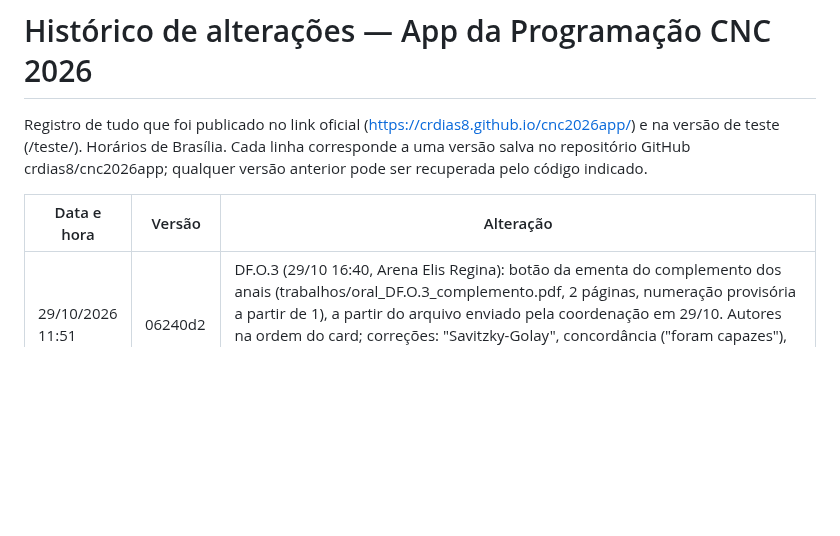
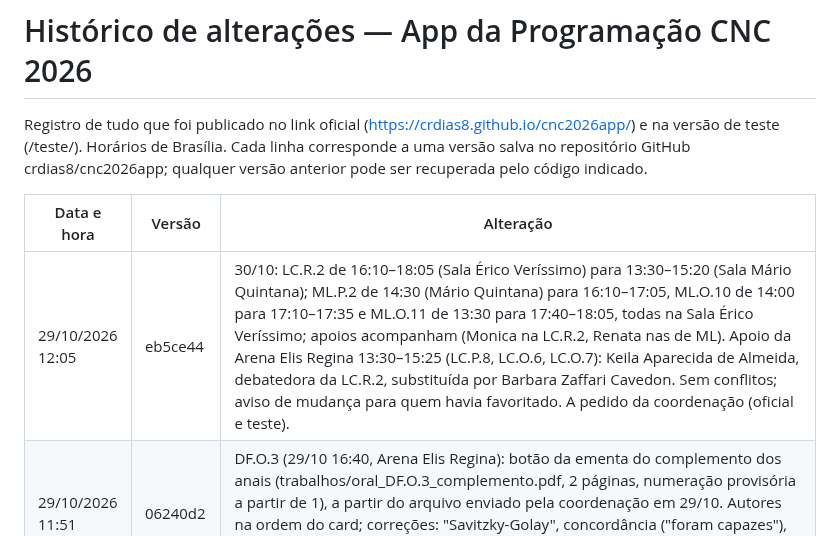
Before and after one commit to crdias8/cnc2026app, a Markdown page: HISTORICO.md, the part around the change. GitHub-like rendering; blank space fills up the shorter version.

Commit message:
Histórico: troca 30/10 LC.R.2 e ML
Co-Authored-By: Claude Opus 5.5 <noreply@anthropic.com>
Claude-Session: https://claude.ai/code/session_01QpbTdYhaPvXSWS9jUnXZKz

```diff
--- a/HISTORICO.md
+++ b/HISTORICO.md
@@ -4,6 +4,7 @@ Registro de tudo que foi publicado no link oficial (https://crdias8.github.io/cn
 
 | Data e hora | Versão | Alteração |
 |---|---|---|
+| 29/10/2026 12:05 | eb5ce44 | 30/10: LC.R.2 de 16:10–18:05 (Sala Érico Veríssimo) para 13:30–15:20 (Sala Mário Quintana); ML.P.2 de 14:30 (Mário Quintana) para 16:10–17:05, ML.O.10 de 14:00 para 17:10–17:35 e ML.O.11 de 13:30 para 17:40–18:05, todas na Sala Érico Veríssimo; apoios acompanham (Monica na LC.R.2, Renata nas de ML). Apoio da Arena Elis Regina 13:30–15:25 (LC.P.8, LC.O.6, LC.O.7): Keila Aparecida de Almeida, debatedora da LC.R.2, substituída por Barbara Zaffari Cavedon. Sem conflitos; aviso de mudança para quem havia favoritado. A pedido da coordenação (oficial e teste). |
 | 29/10/2026 11:51 | 06240d2 | DF.O.3 (29/10 16:40, Arena Elis Regina): botão da ementa do complemento dos anais (trabalhos/oral_DF.O.3_complemento.pdf, 2 páginas, numeração provisória a partir de 1), a partir do arquivo enviado pela coordenação em 29/10. Autores na ordem do card; correções: "Savitzky-Golay", concordância ("foram capazes"), "Curitiba (PR)", "G. Floriani", palavras-chave com inicial maiúscula. Registrado no INDICE.csv como complemento (oficial e teste). |
 | 29/10/2026 11:42 | a339644 | Pôster 590 (30/10 08:30, DF): botão do resumo estendido do complemento dos anais (trabalhos/poster_590_complemento.pdf, 4 páginas, numeração provisória a partir de 1), a partir do arquivo enviado pela coordenação em 29/10. Autores na ordem do card (M. G. S. Stroski, G. Floriani, F. L. F. Soares, V. K. de Oliveira); e-mail corrigido para gisele.floriani@policiacientifica.pr.gov.br; numeração das seções e erros de digitação corrigidos. Registrado no INDICE.csv como complemento (oficial e teste). |
 | 29/10/2026 10:13 | 1304d1a | GI.R.1 (29/10 13:30, Teatro Lupicínio Rodrigues): na Genética, "Claudinei Salomão - SPTC/SP" substituído por "Aline Costa Minervino - PCF", a pedido da coordenação (oficial e teste). |
```
